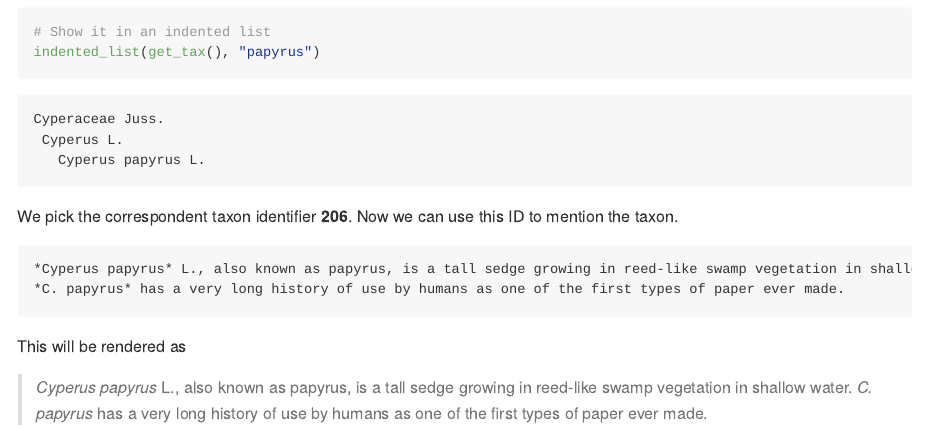
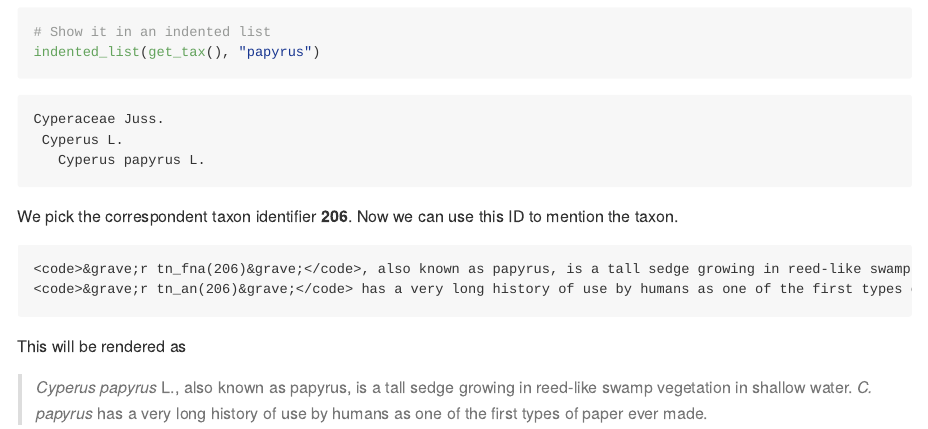
Before and after one commit to kamapu/taxnames, a Quarto document (README.qmd): the page in a window 1100 px wide, from 2460 px down. The pictures show the output file README.md that the author committed with the source, drawn offline in the style of GitHub.

Commit message:
Second attempt to format inline code.

`````diff
--- a/README.qmd
+++ b/README.qmd
@@ -78,8 +78,8 @@ We pick the correspondent taxon identifier **206**.
 Now we can use this ID to mention the taxon.
 
 ````
-`r tn_fna(206)`, also known as papyrus, is a tall sedge growing in reed-like swamp vegetation in shallow water.
-`r tn_an(206)` has a very long history of use by humans as one of the first types of paper ever made.
+<code>&grave;r tn_fna(206)&grave;</code>, also known as papyrus, is a tall sedge growing in reed-like swamp vegetation in shallow water.
+<code>&grave;r tn_an(206)&grave;</code> has a very long history of use by humans as one of the first types of paper ever made.
 ````
 
 This will be rendered as
`````
Also changed, not shown: README.md.
